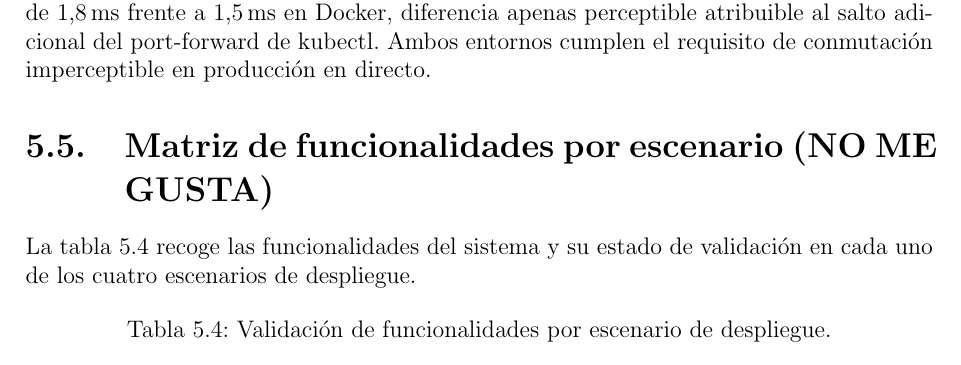
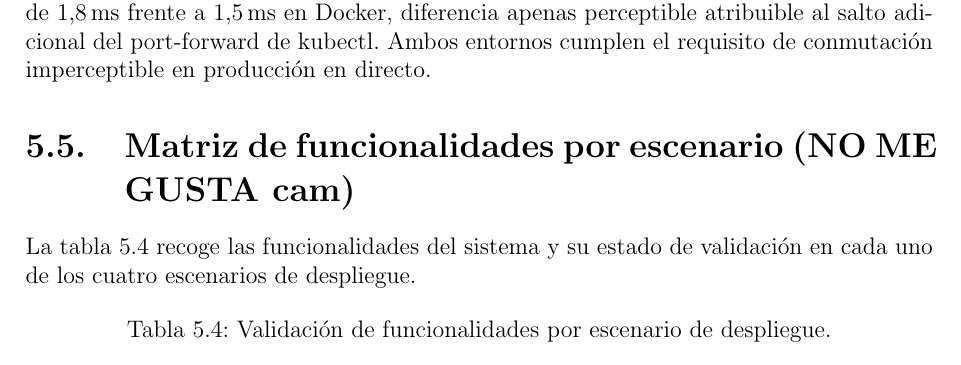
Before and after one commit to martin1210235/voctomix-2.0, a LaTeX thesis (main.tex, which reads capitulos/cap5/5_3_resultados.tex): part of page 60 of 72, cut so that both start at the same text. Compiled offline with pdfLaTeX.

Commit message:
Update on Overleaf.

```diff
--- a/capitulos/cap5/5_3_resultados.tex
+++ b/capitulos/cap5/5_3_resultados.tex
@@ -200,7 +200,7 @@ apenas perceptible atribuible al salto adicional del port-forward de kubectl.
 Ambos entornos cumplen el requisito de conmutación imperceptible en producción
 en directo.
 
-\section{Matriz de funcionalidades por escenario (NO ME GUSTA)}
+\section{Matriz de funcionalidades por escenario (NO ME GUSTA cam)}
 \label{sec:matriz_funcionalidades}
 
 La tabla~\ref{tab:matriz_funcionalidades} recoge las funcionalidades del sistema
```
